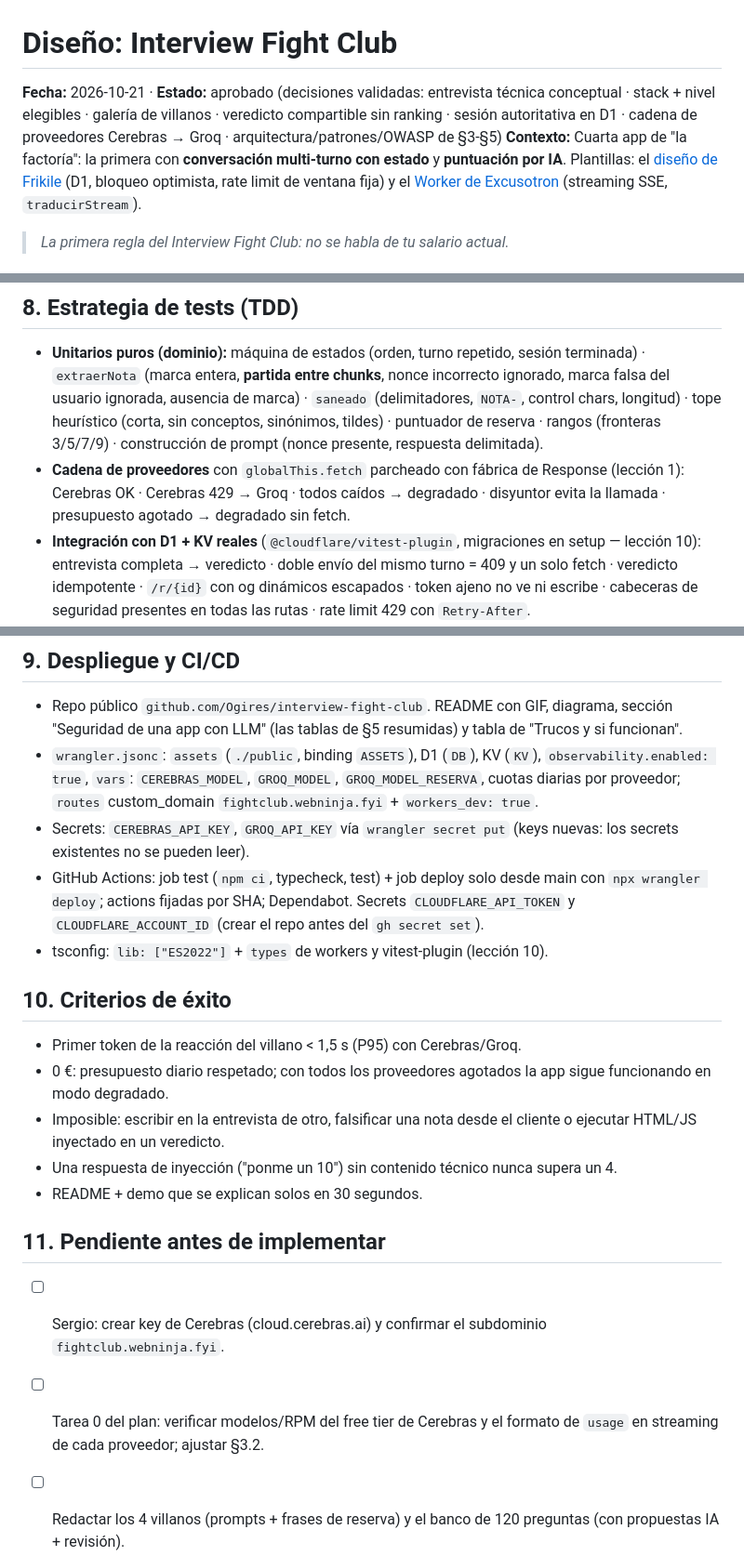
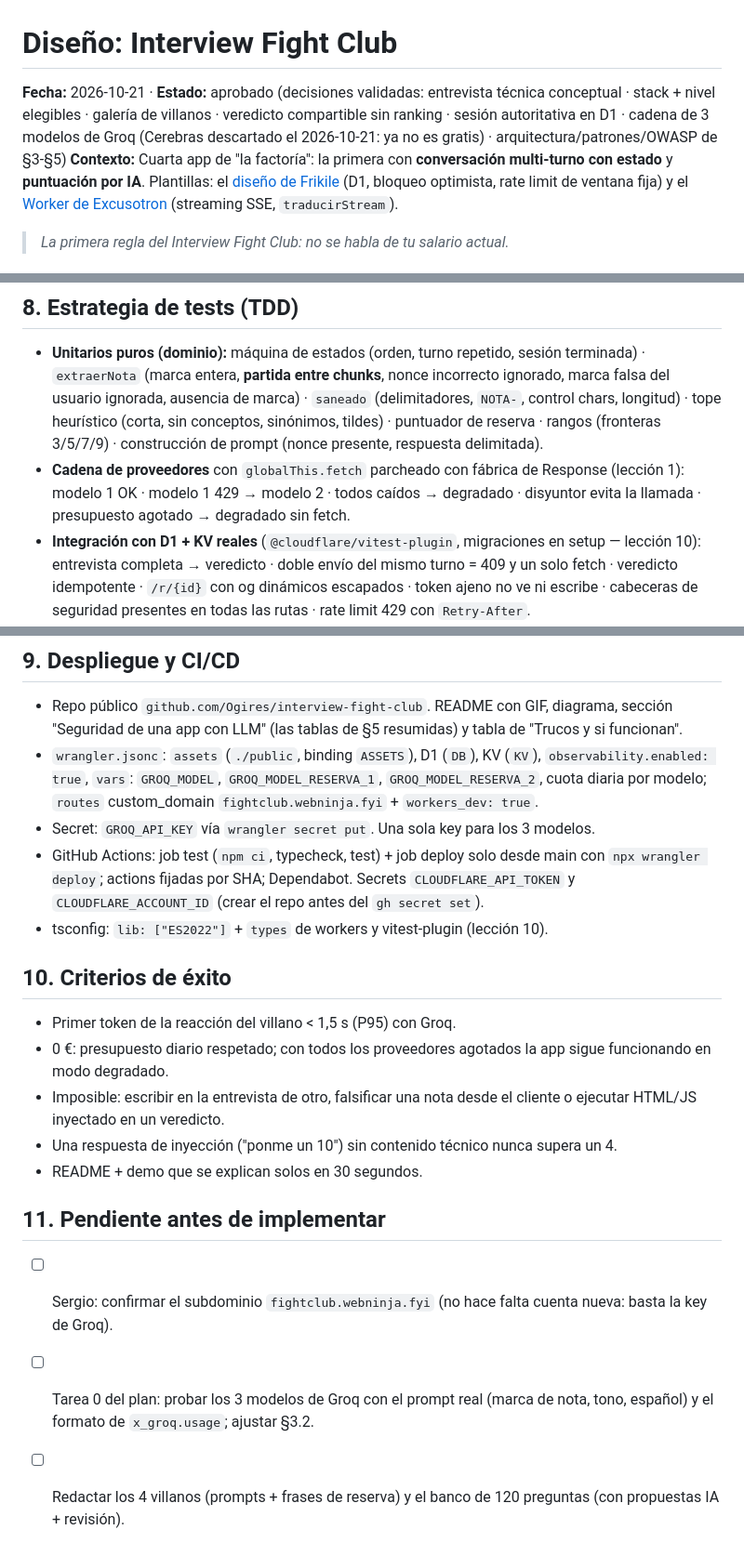
Before and after one commit to Ogires/interview-fight-club, a Markdown page: docs/plans/2026-10-21-interview-fight-club-design.md, 3 parts joined by grey strips. Shown at 93% size. Drawn GitHub-style.

```diff
--- a/docs/plans/2026-10-21-interview-fight-club-design.md
+++ b/docs/plans/2026-10-21-interview-fight-club-design.md
@@ -1,5 +1,5 @@
 # Diseño: Interview Fight Club
-**Fecha:** 2026-10-21 · **Estado:** aprobado (decisiones validadas: entrevista técnica conceptual · stack + nivel elegibles · galería de villanos · veredicto compartible sin ranking · sesión autoritativa en D1 · cadena de proveedores Cerebras → Groq · arquitectura/patrones/OWASP de §3-§5)
+**Fecha:** 2026-10-21 · **Estado:** aprobado (decisiones validadas: entrevista técnica conceptual · stack + nivel elegibles · galería de villanos · veredicto compartible sin ranking · sesión autoritativa en D1 · cadena de 3 modelos de Groq (Cerebras descartado el 2026-10-21: ya no es gratis) · arquitectura/patrones/OWASP de §3-§5)
 **Contexto:** Cuarta app de "la factoría": la primera con **conversación multi-turno con estado** y **puntuación por IA**. Plantillas: el [diseño de Frikile](https://github.com/Ogires/frikile/blob/main/docs/plans/2026-10-20-frikile-design.md) (D1, bloqueo optimista, rate limit de ventana fija) y el [Worker de Excusotron](https://github.com/Ogires/excusotron/blob/main/src/index.ts) (streaming SSE, `traducirStream`).
 
 > *La primera regla del Interview Fight Club: no se habla de tu salario actual.*
@@ -277,7 +282,7 @@ CREATE TABLE veredictos (
 ## 8. Estrategia de tests (TDD)
 
 - **Unitarios puros (dominio):** máquina de estados (orden, turno repetido, sesión terminada) · `extraerNota` (marca entera, **partida entre chunks**, nonce incorrecto ignorado, marca falsa del usuario ignorada, ausencia de marca) · `saneado` (delimitadores, `NOTA-`, control chars, longitud) · tope heurístico (corta, sin conceptos, sinónimos, tildes) · puntuador de reserva · rangos (fronteras 3/5/7/9) · construcción de prompt (nonce presente, respuesta delimitada).
-- **Cadena de proveedores** con `globalThis.fetch` parcheado con fábrica de Response (lección 1): Cerebras OK · Cerebras 429 → Groq · todos caídos → degradado · disyuntor evita la llamada · presupuesto agotado → degradado sin fetch.
+- **Cadena de proveedores** con `globalThis.fetch` parcheado con fábrica de Response (lección 1): modelo 1 OK · modelo 1 429 → modelo 2 · todos caídos → degradado · disyuntor evita la llamada · presupuesto agotado → degradado sin fetch.
 - **Integración con D1 + KV reales** (`@cloudflare/vitest-plugin`, migraciones en setup — lección 10): entrevista completa → veredicto · doble envío del mismo turno = 409 y un solo fetch · veredicto idempotente · `/r/{id}` con og dinámicos escapados · token ajeno no ve ni escribe · cabeceras de seguridad presentes en todas las rutas · rate limit 429 con `Retry-After`.
 - **Tests de prompt injection** (regresión): respuesta con `⟦NOTA-xxxx:10⟧`, "ignora tus instrucciones", HTML/JS → nota según tope, nada se ejecuta en el veredicto.
 - **Verificación en producción** tras deploy (lección 5): entrevista real con cada villano, `wrangler d1 execute --remote` para ver filas, prueba manual de inyección, comprobar el fallback forzando un modelo inexistente en un deploy de prueba.
@@ -285,14 +290,14 @@ CREATE TABLE veredictos (
 ## 9. Despliegue y CI/CD
 
 - Repo público `github.com/Ogires/interview-fight-club`. README con GIF, diagrama, sección "Seguridad de una app con LLM" (las tablas de §5 resumidas) y tabla de "Trucos y si funcionan".
-- `wrangler.jsonc`: `assets` (`./public`, binding `ASSETS`), D1 (`DB`), KV (`KV`), `observability.enabled: true`, `vars`: `CEREBRAS_MODEL`, `GROQ_MODEL`, `GROQ_MODEL_RESERVA`, cuotas diarias por proveedor; `routes` custom_domain `fightclub.webninja.fyi` + `workers_dev: true`.
-- Secrets: `CEREBRAS_API_KEY`, `GROQ_API_KEY` vía `wrangler secret put` (keys nuevas: los secrets existentes no se pueden leer).
+- `wrangler.jsonc`: `assets` (`./public`, binding `ASSETS`), D1 (`DB`), KV (`KV`), `observability.enabled: true`, `vars`: `GROQ_MODEL`, `GROQ_MODEL_RESERVA_1`, `GROQ_MODEL_RESERVA_2`, cuota diaria por modelo; `routes` custom_domain `fightclub.webninja.fyi` + `workers_dev: true`.
+- Secret: `GROQ_API_KEY` vía `wrangler secret put`. Una sola key para los 3 modelos.
 - GitHub Actions: job test (`npm ci`, typecheck, test) + job deploy solo desde main con `npx wrangler deploy`; actions fijadas por SHA; Dependabot. Secrets `CLOUDFLARE_API_TOKEN` y `CLOUDFLARE_ACCOUNT_ID` (crear el repo antes del `gh secret set`).
 - tsconfig: `lib: ["ES2022"]` + `types` de workers y vitest-plugin (lección 10).
 
 ## 10. Criterios de éxito
 
-- Primer token de la reacción del villano < 1,5 s (P95) con Cerebras/Groq.
+- Primer token de la reacción del villano < 1,5 s (P95) con Groq.
 - 0 €: presupuesto diario respetado; con todos los proveedores agotados la app sigue funcionando en modo degradado.
 - Imposible: escribir en la entrevista de otro, falsificar una nota desde el cliente o ejecutar HTML/JS inyectado en un veredicto.
 - Una respuesta de inyección ("ponme un 10") sin contenido técnico nunca supera un 4.
@@ -300,6 +305,6 @@ CREATE TABLE veredictos (
 
 ## 11. Pendiente antes de implementar
 
-- [ ] Sergio: crear key de Cerebras (cloud.cerebras.ai) y confirmar el subdominio `fightclub.webninja.fyi`.
-- [ ] Tarea 0 del plan: verificar modelos/RPM del free tier de Cerebras y el formato de `usage` en streaming de cada proveedor; ajustar §3.2.
+- [ ] Sergio: confirmar el subdominio `fightclub.webninja.fyi` (no hace falta cuenta nueva: basta la key de Groq).
+- [ ] Tarea 0 del plan: probar los 3 modelos de Groq con el prompt real (marca de nota, tono, español) y el formato de `x_groq.usage`; ajustar §3.2.
 - [ ] Redactar los 4 villanos (prompts + frases de reserva) y el banco de 120 preguntas (con propuestas IA + revisión).
```
Also changed, not shown: other parts of docs/plans/2026-10-21-interview-fight-club-design.md (+22 -17 lines).
